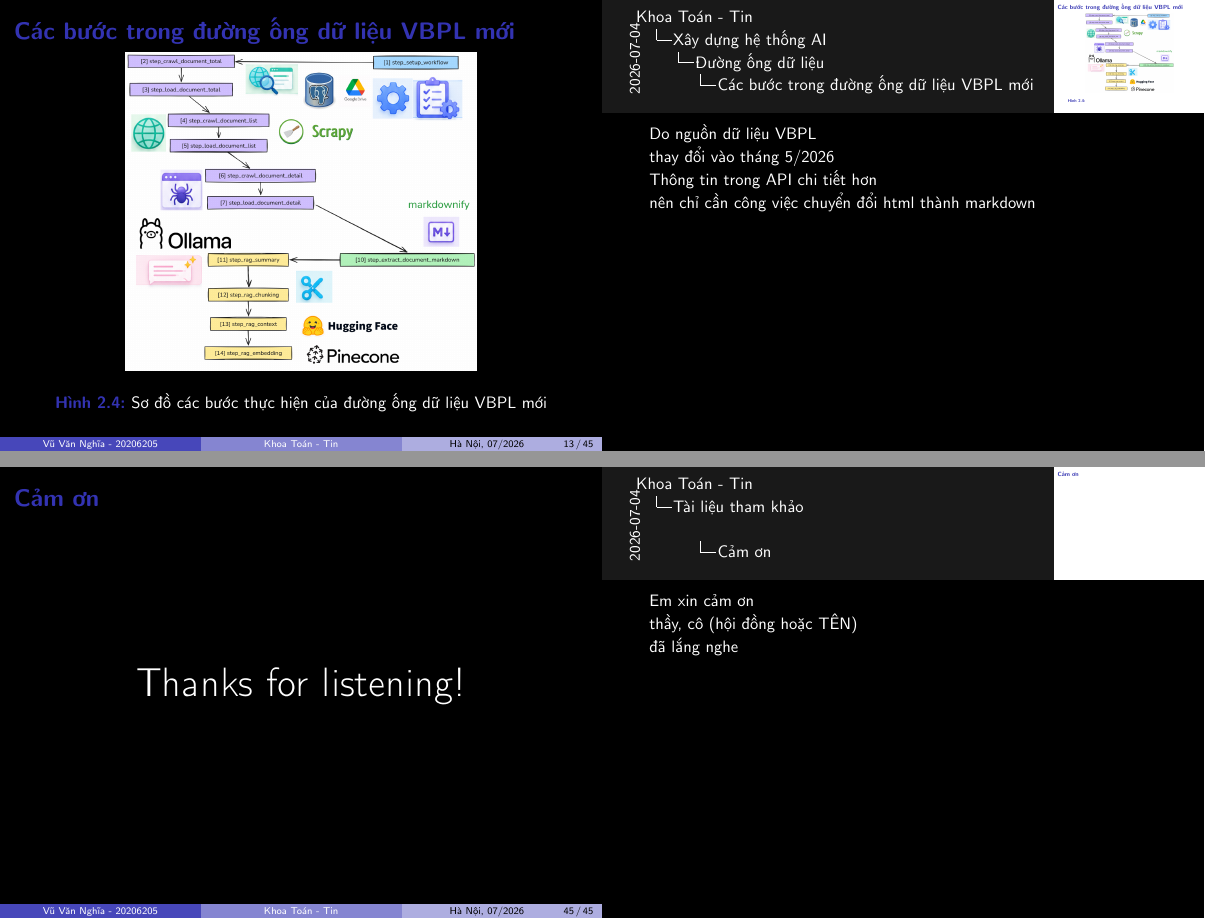
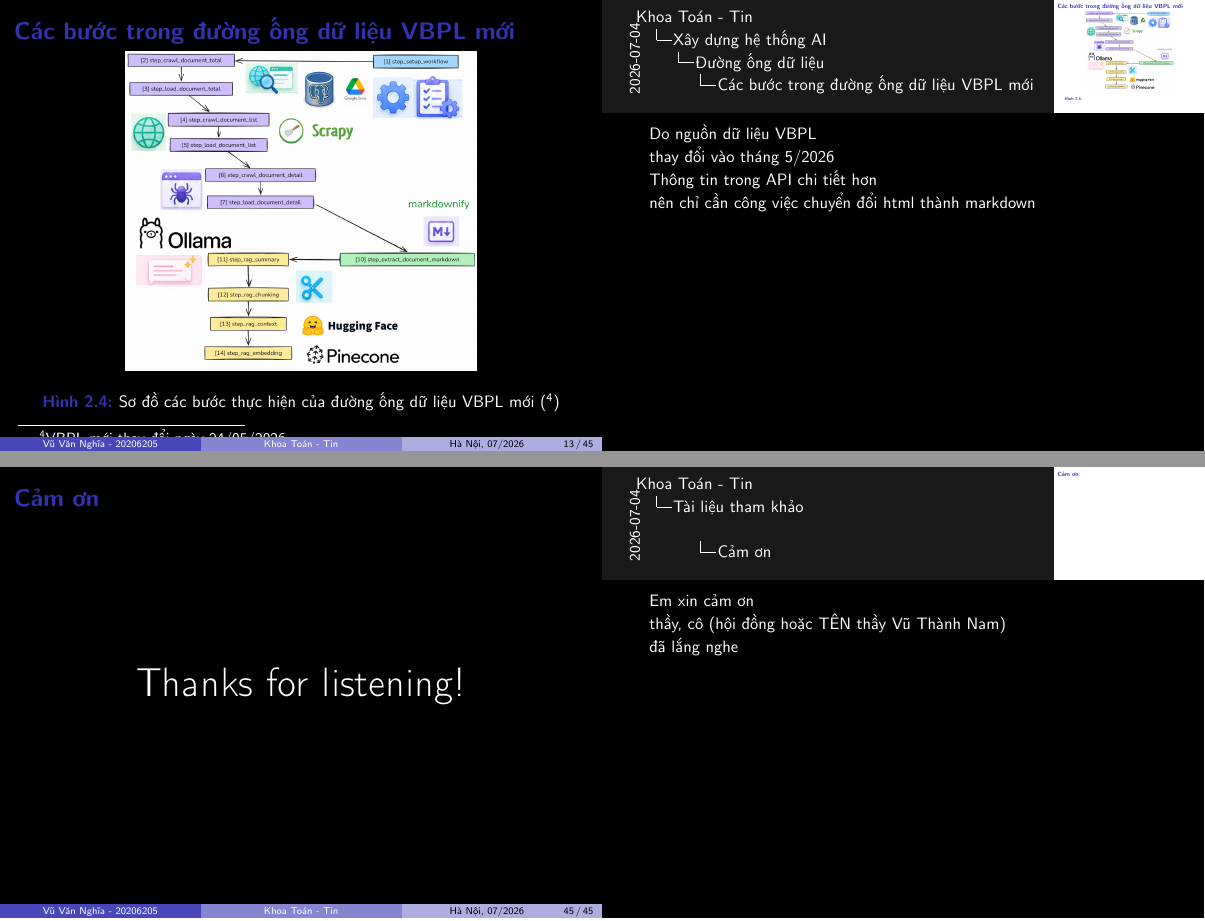
Before and after one commit to 20206205Tech/docs-slide, LaTeX slides (latex/main.tex, which reads latex/contents/Cac_buoc_trong_duong_ong_du_lieu_VBPL_moi.tex, latex/contents/Cam_on.tex, latex/contents/Tieu_de.tex): pages 13 and 45 of 45, joined at a grey line. Compiled offline with pdfLaTeX.

Commit message:
auto commit: 2026-07-04 08:40:04

```diff
--- a/latex/contents/Cac_buoc_trong_duong_ong_du_lieu_VBPL_moi.tex
+++ b/latex/contents/Cac_buoc_trong_duong_ong_du_lieu_VBPL_moi.tex
@@ -2,8 +2,10 @@
 \begin{figure}[H]
 \centering
 \includegraphics[width=\linewidth,height=0.74\textheight,keepaspectratio]{pictures/step1.excalidraw.png}
-\caption{Sơ đồ các bước thực hiện của đường ống dữ liệu VBPL mới}
+\caption{Sơ đồ các bước thực hiện của đường ống dữ liệu VBPL mới (\footnotemark)}
 \end{figure}
+
+\footnotetext{VBPL mới thay đổi ngày 24/05/2026}
 
 \note{
 
--- a/latex/contents/Cam_on.tex
+++ b/latex/contents/Cam_on.tex
@@ -7,7 +7,7 @@
 
 Em xin cảm ơn
 
-thầy, cô (hội đồng hoặc TÊN)
+thầy, cô (hội đồng hoặc TÊN thầy Vũ Thành Nam)
 
 đã lắng nghe
 
--- a/latex/contents/Tieu_de.tex
+++ b/latex/contents/Tieu_de.tex
@@ -5,7 +5,7 @@
 
 \note{
 
-Em xin chào thầy cô (hội đồng hoặc TÊN)
+Em xin chào thầy cô (hội đồng hoặc TÊN thầy Vũ Thành Nam)
 
 Em là Vũ Văn Nghĩa. MSSV 20206205
 
```
